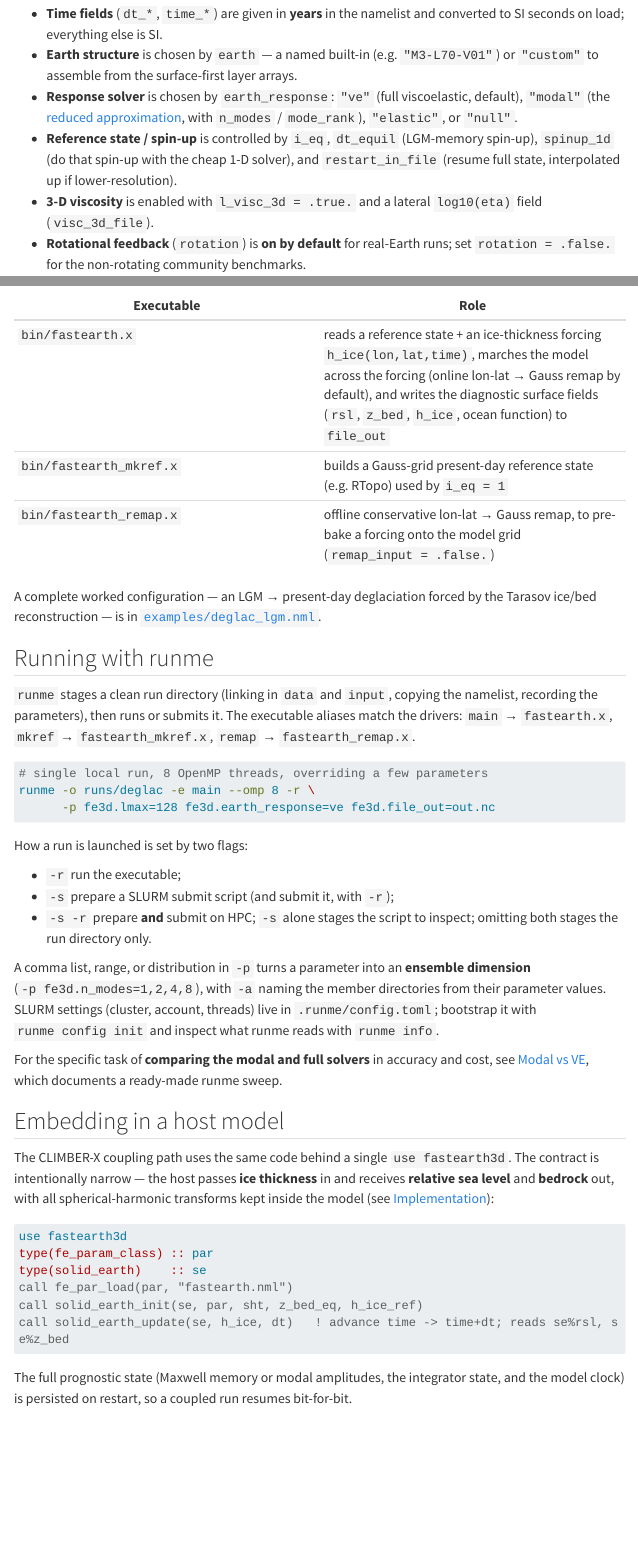
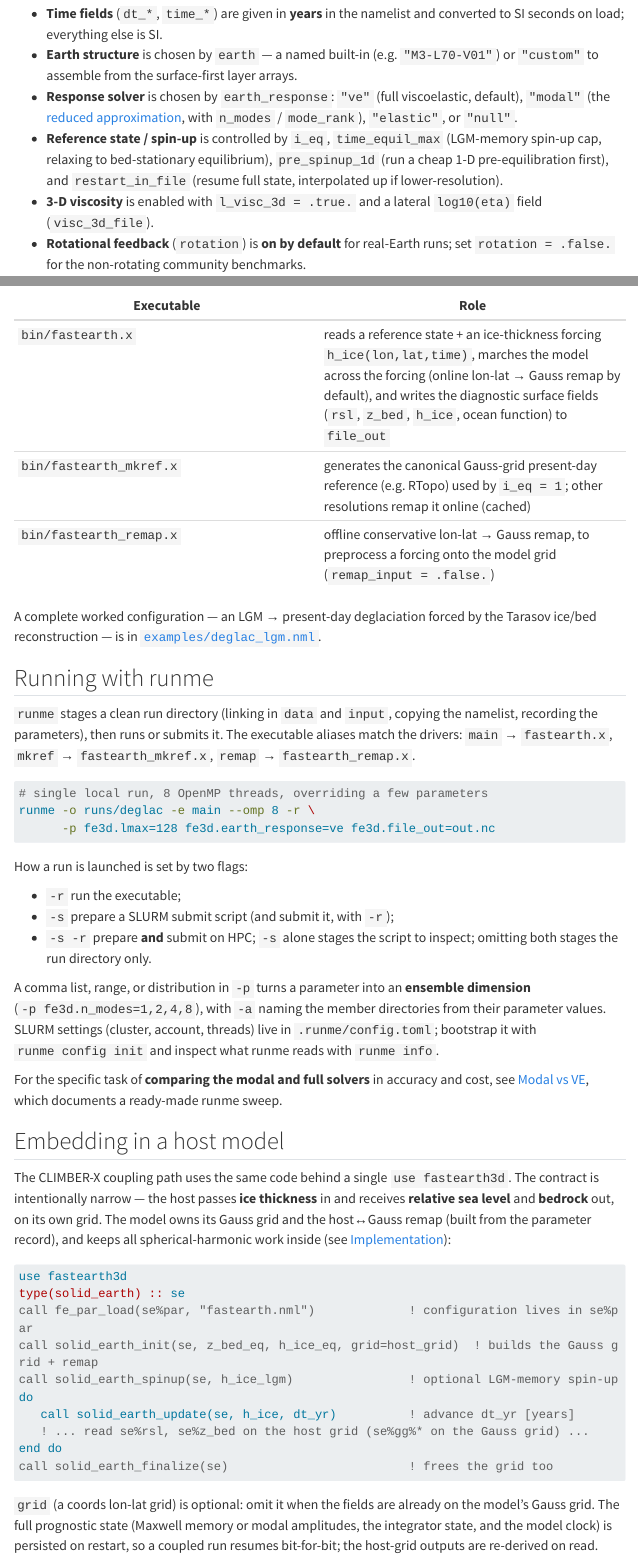
Before and after one commit to alex-robinson/FastEarth3D, a Quarto document (docs/getting-started.qmd): the page in a window 1100 px wide, from 1600 px down, and a second part further down, joined at a grey line. Rendered offline with R 4.5, knitr and Pandoc in place of Quarto, with nearby package versions; menus at the side of the page are left out; long lines of code are wrapped.

Commit message:
consistency: align docs + comments with the new coupling API
Sweep all docs/scripts/namelist/source comments for stale API/terminology:

- Remove defer_visc_3d entirely (dead public arg on solid_earth_init /
  build_solver — init always builds the full model per se%par; the 1-D
  pre-spin toggles lateral viscosity internally).
- docs: rewrite the host-embedding example to the new signature
  (se%par, no sht, grid=, dt in years, spinup, gg fields, finalize) and
  the grid/remap-ownership prose; migrate dt_equil/spinup_1d ->
  time_equil_max/pre_spinup_1d (getting-started, time-stepping,
  modal-vs-ve); point the modal-vs-ve reference + env table at the
  canonical l128; drop pre-bake wording.
- comments: datum pair (z_bed_eq, h_ice_ref) -> (z_bed_eq, h_ice_eq) in
  fastearth.nml + fe_params (the i_eq _ref_file source params are left,
  they are the present-day observed source, distinct from the datum).

A repo-wide grep for dt_equil/spinup_1d/defer_visc_3d/prebake/the deleted
per-res files now comes back empty. Suite (40 tests) green.

````diff
--- a/docs/benchmarks/modal-vs-ve.qmd
+++ b/docs/benchmarks/modal-vs-ve.qmd
@@ -20,7 +20,7 @@ ladder](../physics/modal.qmd):
 | Set | Viscosity | What it isolates |
 |---|---|---|
 | **radial** | 1-D (radially symmetric) | the clean limit where `n_modes = all` converges to `RESP_VE` **exactly** — isolates the accuracy of the mode-count / ranking dial, with no lateral approximation |
-| **deglac3d** | 3-D (laterally varying) | the genuine-approximation regime: the LGM spin-up is done with the cheap 1-D solver (`spinup_1d`), then the transient runs on the 3-D path, where modal is an approximation to `RESP_VE` at every $K$ |
+| **deglac3d** | 3-D (laterally varying) | the genuine-approximation regime: the LGM spin-up runs a cheap 1-D pre-equilibration (`pre_spinup_1d`), then the transient runs on the 3-D path, where modal is an approximation to `RESP_VE` at every $K$ |
 
 Each set sweeps `earth_response = modal` over `n_modes` × `mode_rank`, adds an
 `n_modes = all` run, and includes the single `RESP_VE` reference.
@@ -53,14 +53,13 @@ Key knobs (all with sensible defaults in the script):
 | `RANKS` | `mode_rank` metric swept | `isostatic,rate,residue` |
 | `T0` / `T1` | transient window [yr] (LGM → present) | `-26000` / `0` |
 | `DT_COUPLE` | coupling interval [yr] (forcing cadence) | `100` |
-| `DT_EQUIL` | LGM-memory spin-up [yr/pass] | `10000` |
+| `TIME_EQUIL_MAX` | LGM-memory spin-up cap [yr] | `100000` |
 | `OMP` | OpenMP threads per run | `8` |
 | `FORCING` / `VISC3D` | ice forcing and 3-D `log10(eta)` field (absolute paths) | machine-specific |
 | `RUNME_FLAGS` | how runme launches (`-s -r` submit, `-s` stage, `-r` local, `""` stage-only) | `-s -r` |
 
-The matching present-day reference `data/reference/rtopo_gauss_l<LMAX>.nc` must
-exist for each resolution used (build it with `fastearth_mkref` if needed); the
-script checks for it up front.
+All runs use the single canonical reference `data/reference/rtopo_gauss_l128.nc`,
+remapped to each resolution online (cached); the script checks for it up front.
 
 ::: {.callout-note title="Machine-specific paths"}
 The `FORCING` and `VISC3D` defaults at the top of `scripts/run_modal_vs_ve.sh`
--- a/docs/getting-started.qmd
+++ b/docs/getting-started.qmd
@@ -84,8 +84,9 @@ A few conventions worth knowing:
 - **Response solver** is chosen by `earth_response`: `"ve"` (full viscoelastic,
   default), `"modal"` (the [reduced approximation](physics/modal.qmd), with
   `n_modes` / `mode_rank`), `"elastic"`, or `"null"`.
-- **Reference state / spin-up** is controlled by `i_eq`, `dt_equil` (LGM-memory
-  spin-up), `spinup_1d` (do that spin-up with the cheap 1-D solver), and
+- **Reference state / spin-up** is controlled by `i_eq`, `time_equil_max`
+  (LGM-memory spin-up cap, relaxing to bed-stationary equilibrium),
+  `pre_spinup_1d` (run a cheap 1-D pre-equilibration first), and
   `restart_in_file` (resume full state, interpolated up if lower-resolution).
 - **3-D viscosity** is enabled with `l_visc_3d = .true.` and a lateral
   `log10(eta)` field (`visc_3d_file`).
@@ -97,8 +98,8 @@ A few conventions worth knowing:
 | Executable | Role |
 |---|---|
 | `bin/fastearth.x` | reads a reference state + an ice-thickness forcing `h_ice(lon,lat,time)`, marches the model across the forcing (online lon-lat → Gauss remap by default), and writes the diagnostic surface fields (`rsl`, `z_bed`, `h_ice`, ocean function) to `file_out` |
-| `bin/fastearth_mkref.x` | builds a Gauss-grid present-day reference state (e.g. RTopo) used by `i_eq = 1` |
-| `bin/fastearth_remap.x` | offline conservative lon-lat → Gauss remap, to pre-bake a forcing onto the model grid (`remap_input = .false.`) |
+| `bin/fastearth_mkref.x` | generates the canonical Gauss-grid present-day reference (e.g. RTopo) used by `i_eq = 1`; other resolutions remap it online (cached) |
+| `bin/fastearth_remap.x` | offline conservative lon-lat → Gauss remap, to preprocess a forcing onto the model grid (`remap_input = .false.`) |
 
 A complete worked configuration — an LGM → present-day deglaciation forced by
 the Tarasov ice/bed reconstruction — is in
@@ -138,19 +139,25 @@ runme sweep.
 
 The CLIMBER-X coupling path uses the same code behind a single
 `use fastearth3d`. The contract is intentionally narrow — the host passes **ice
-thickness** in and receives **relative sea level** and **bedrock** out, with all
-spherical-harmonic transforms kept inside the model
+thickness** in and receives **relative sea level** and **bedrock** out, on its
+own grid. The model owns its Gauss grid and the host↔Gauss remap (built from the
+parameter record), and keeps all spherical-harmonic work inside
 (see [Implementation](implementation.qmd)):
 
 ```fortran
 use fastearth3d
-type(fe_param_class) :: par
-type(solid_earth)    :: se
-call fe_par_load(par, "fastearth.nml")
-call solid_earth_init(se, par, sht, z_bed_eq, h_ice_ref)
-call solid_earth_update(se, h_ice, dt)   ! advance time -> time+dt; reads se%rsl, se%z_bed
+type(solid_earth) :: se
+call fe_par_load(se%par, "fastearth.nml")             ! configuration lives in se%par
+call solid_earth_init(se, z_bed_eq, h_ice_eq, grid=host_grid)  ! builds the Gauss grid + remap
+call solid_earth_spinup(se, h_ice_lgm)                ! optional LGM-memory spin-up
+do
+   call solid_earth_update(se, h_ice, dt_yr)          ! advance dt_yr [years]
+   ! ... read se%rsl, se%z_bed on the host grid (se%gg%* on the Gauss grid) ...
+end do
+call solid_earth_finalize(se)                         ! frees the grid too
 ```
 
-The full prognostic state (Maxwell memory or modal amplitudes, the integrator
-state, and the model clock) is persisted on restart, so a coupled run resumes
-bit-for-bit.
+`grid` (a coords lon-lat grid) is optional: omit it when the fields are already on
+the model's Gauss grid. The full prognostic state (Maxwell memory or modal
+amplitudes, the integrator state, and the model clock) is persisted on restart, so
+a coupled run resumes bit-for-bit; the host-grid outputs are re-derived on read.
--- a/docs/implementation.qmd
+++ b/docs/implementation.qmd
@@ -78,8 +78,10 @@ template), with dependencies provided through a `fesm-utils` checkout (FFTW,
 SHTns) plus system netCDF, and runs are staged with **runme** — both covered in
 [Install & run](getting-started.qmd). The host-coupling contract (designed for
 CLIMBER-X) is intentionally narrow: the host passes **ice thickness** in and
-receives **relative sea level** and **bedrock** out, with all spherical-harmonic
-transforms kept inside the model.
+receives **relative sea level** and **bedrock** out, on its own grid. The model
+owns its Gauss grid and the host↔Gauss remap (conservative in, bilinear out),
+built from the parameter record, and keeps all spherical-harmonic transforms
+inside.
 
 ## License and citation
 
````
Also changed, not shown: docs/discretization/time-stepping.qmd (+4 -3 lines), 3 other files.
